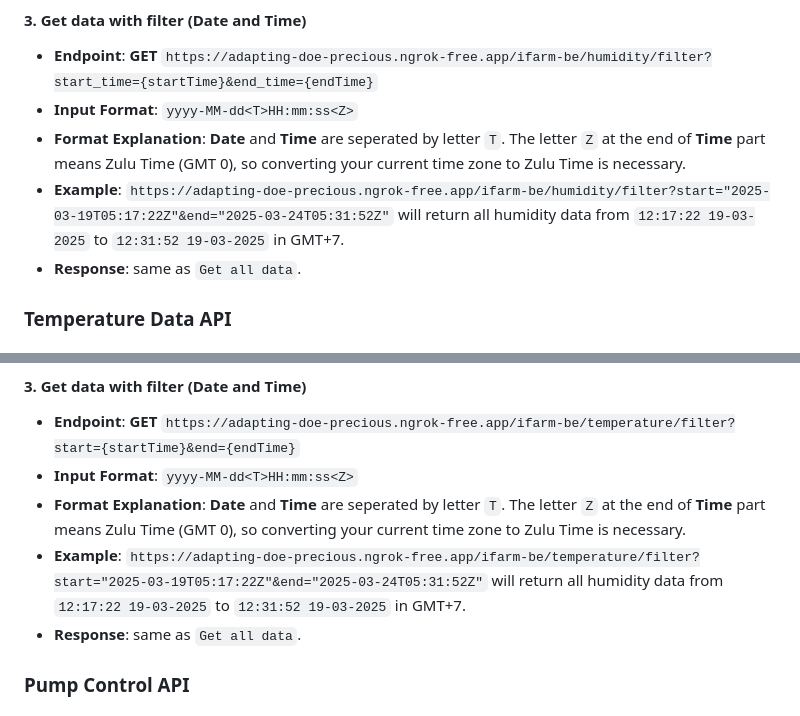
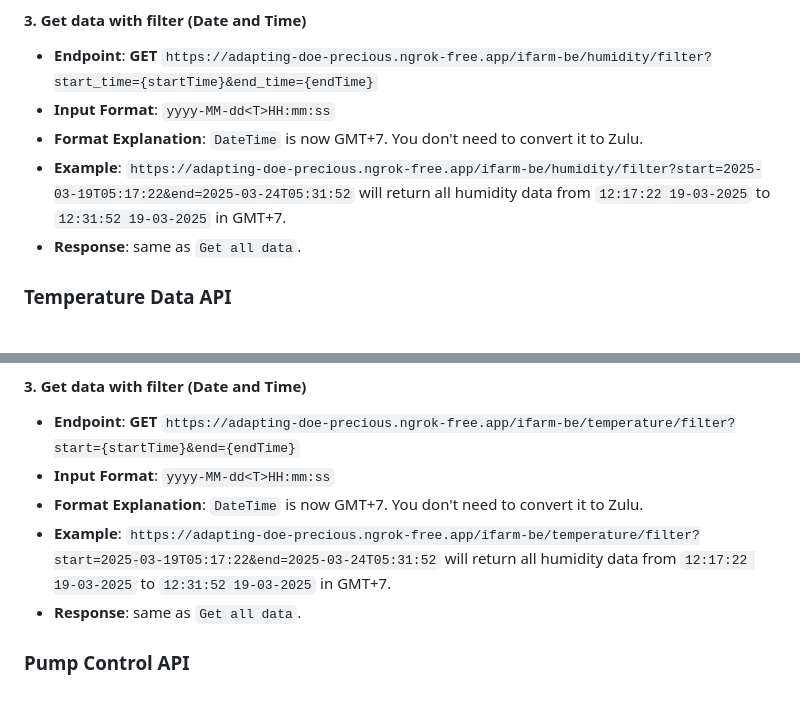
Before and after one commit to TienAnhdeptraii/DADN_MobileApp, a Markdown page: API Spec (new).md, 2 parts joined by grey strips. Rendered like a GitHub page.

```diff
--- a/API Spec (new).md
+++ b/API Spec (new).md
@@ -38,9 +38,9 @@
 
 #### 3. Get data with filter (Date and Time)
 - **Endpoint**: **GET** `https://adapting-doe-precious.ngrok-free.app/ifarm-be/humidity/filter?start_time={startTime}&end_time={endTime}`
-- **Input Format**: `yyyy-MM-dd<T>HH:mm:ss<Z>`
-- **Format Explanation**: **Date** and **Time** are seperated by letter `T`. The letter `Z` at the end of **Time** part means Zulu Time (GMT 0), so converting your current time zone to Zulu Time is necessary.
-- **Example**: `https://adapting-doe-precious.ngrok-free.app/ifarm-be/humidity/filter?start="2025-03-19T05:17:22Z"&end="2025-03-24T05:31:52Z"` will return all humidity data from `12:17:22 19-03-2025` to `12:31:52 19-03-2025` in GMT+7.
+- **Input Format**: `yyyy-MM-dd<T>HH:mm:ss`
+- **Format Explanation**: `DateTime` is now GMT+7. You don't need to convert it to Zulu.
+- **Example**: `https://adapting-doe-precious.ngrok-free.app/ifarm-be/humidity/filter?start=2025-03-19T05:17:22&end=2025-03-24T05:31:52` will return all humidity data from `12:17:22 19-03-2025` to `12:31:52 19-03-2025` in GMT+7.
 - **Response**: same as `Get all data`.
 
 ### Temperature Data API
@@ -81,9 +81,9 @@
 
 #### 3. Get data with filter (Date and Time)
 - **Endpoint**: **GET** `https://adapting-doe-precious.ngrok-free.app/ifarm-be/temperature/filter?start={startTime}&end={endTime}`
-- **Input Format**: `yyyy-MM-dd<T>HH:mm:ss<Z>`
-- **Format Explanation**: **Date** and **Time** are seperated by letter `T`. The letter `Z` at the end of **Time** part means Zulu Time (GMT 0), so converting your current time zone to Zulu Time is necessary.
-- **Example**: `https://adapting-doe-precious.ngrok-free.app/ifarm-be/temperature/filter?start="2025-03-19T05:17:22Z"&end="2025-03-24T05:31:52Z"` will return all humidity data from `12:17:22 19-03-2025` to `12:31:52 19-03-2025` in GMT+7.
+- **Input Format**: `yyyy-MM-dd<T>HH:mm:ss`
+- **Format Explanation**: `DateTime` is now GMT+7. You don't need to convert it to Zulu.
+- **Example**: `https://adapting-doe-precious.ngrok-free.app/ifarm-be/temperature/filter?start=2025-03-19T05:17:22&end=2025-03-24T05:31:52` will return all humidity data from `12:17:22 19-03-2025` to `12:31:52 19-03-2025` in GMT+7.
 - **Response**: same as `Get all data`.
 
 ### Pump Control API
```
